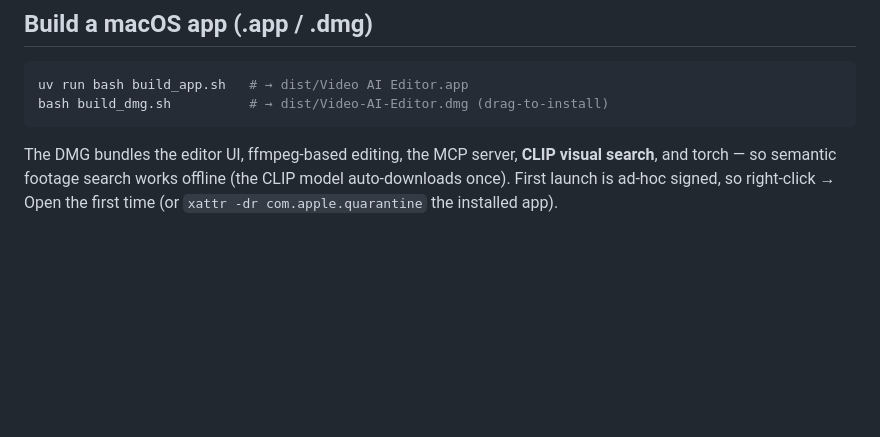
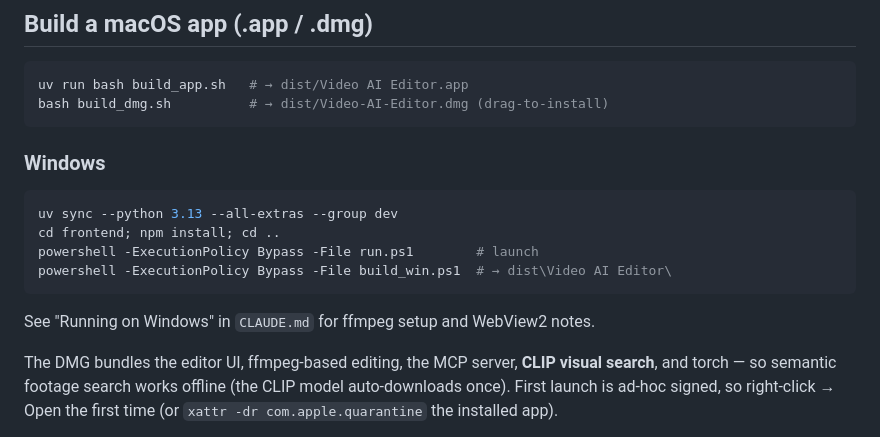
Before and after one commit to dmpl6454/video-ai-editor, a Markdown page: README.md, the part around the change. Rendered like a GitHub page; blank space fills up the shorter version.

Commit message:
docs(win): add Running on Windows section
Co-Authored-By: Claude Sonnet 5 <noreply@anthropic.com>

````diff
--- a/README.md
+++ b/README.md
@@ -34,6 +34,17 @@ to edit it. Everything runs on your machine — only Claude API calls leave it.
 uv run bash build_app.sh   # → dist/Video AI Editor.app
 bash build_dmg.sh          # → dist/Video-AI-Editor.dmg (drag-to-install)
 ```
+
+### Windows
+
+```powershell
+uv sync --python 3.13 --all-extras --group dev
+cd frontend; npm install; cd ..
+powershell -ExecutionPolicy Bypass -File run.ps1        # launch
+powershell -ExecutionPolicy Bypass -File build_win.ps1  # → dist\Video AI Editor\
+```
+
+See "Running on Windows" in `CLAUDE.md` for ffmpeg setup and WebView2 notes.
 
 The DMG bundles the editor UI, ffmpeg-based editing, the MCP server, **CLIP
 visual search**, and torch — so semantic footage search works offline (the
````
Also changed, not shown: CLAUDE.md (+10 -0 lines).
